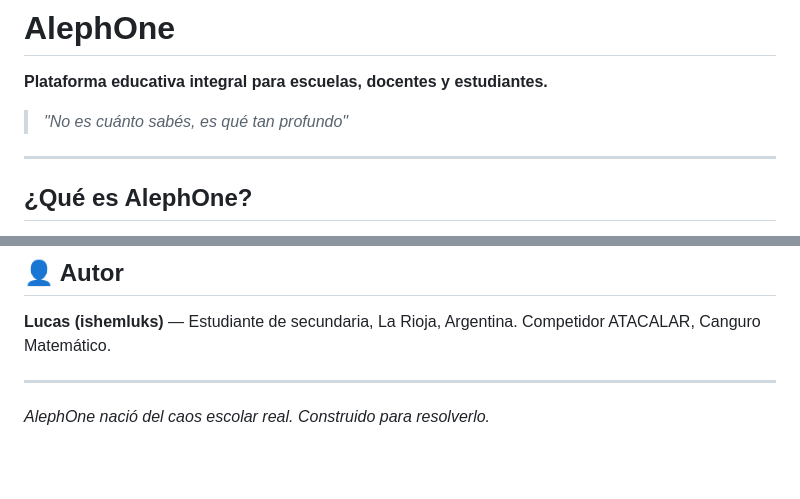
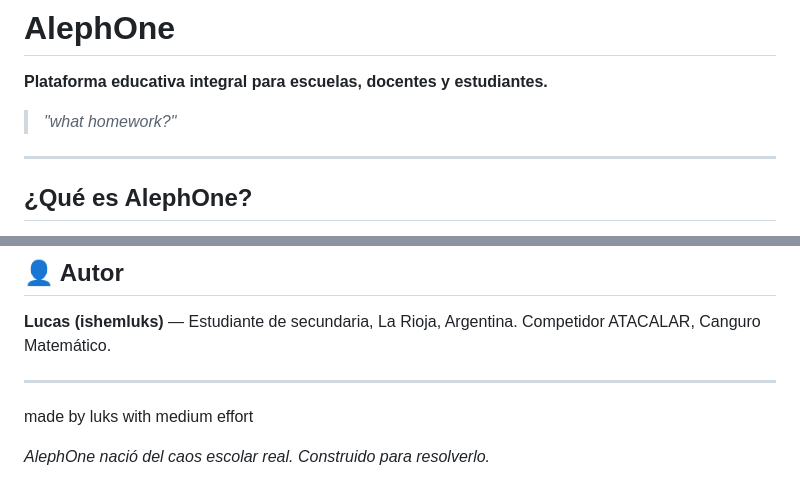
Before and after one commit to casaslucas858-lgtm/AlephOne, a Markdown page: README.md, 2 parts joined by grey strips. Rendered like a GitHub page; blank space fills up the shorter version.

```diff
--- a/README.md
+++ b/README.md
@@ -2,7 +2,7 @@
 
 **Plataforma educativa integral para escuelas, docentes y estudiantes.**
 
-> *"No es cuánto sabés, es qué tan profundo"*
+> *"what homework?"*
 
 ---
 
@@ -127,5 +127,6 @@ MIT License — Proyecto educativo abierto.
 Competidor ATACALAR, Canguro Matemático.
 
 ---
+made by luks with medium effort
 
 *AlephOne nació del caos escolar real. Construido para resolverlo.*
```
